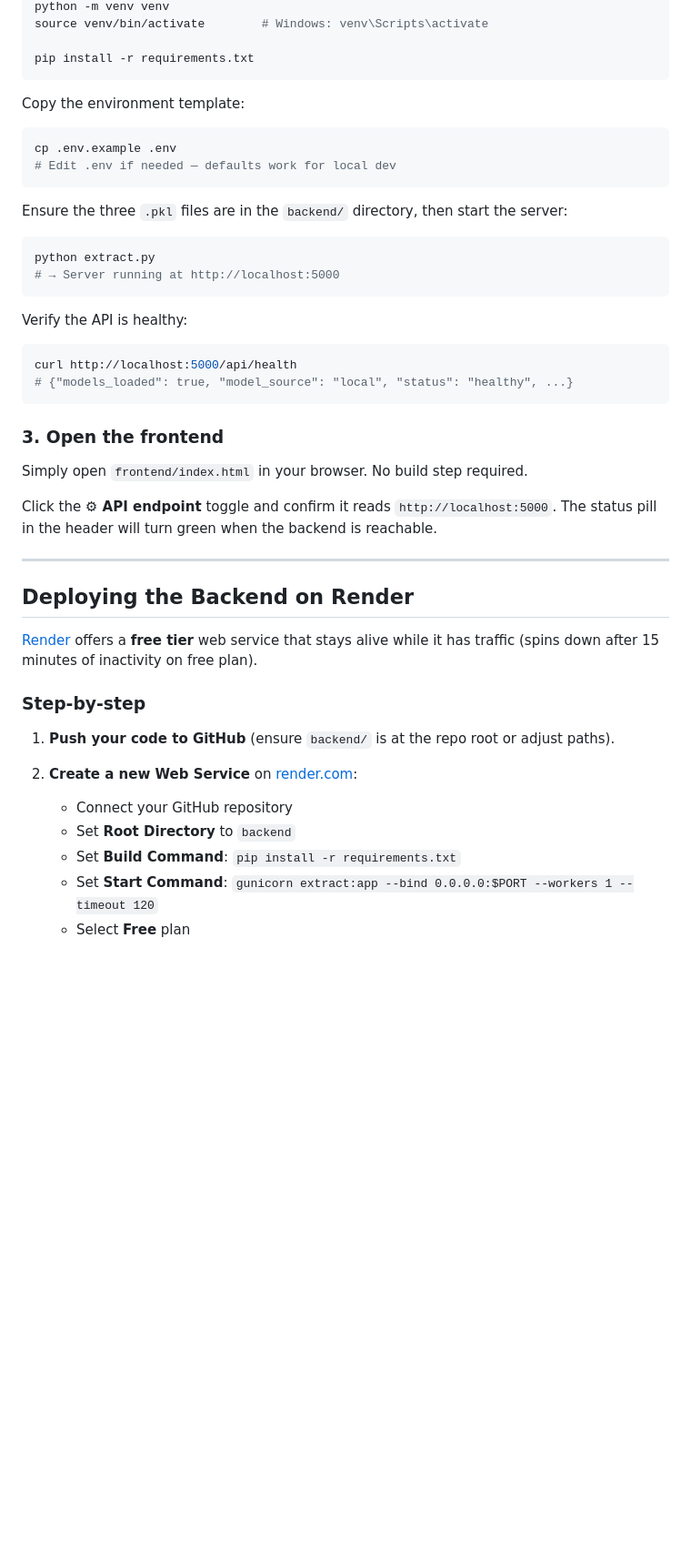
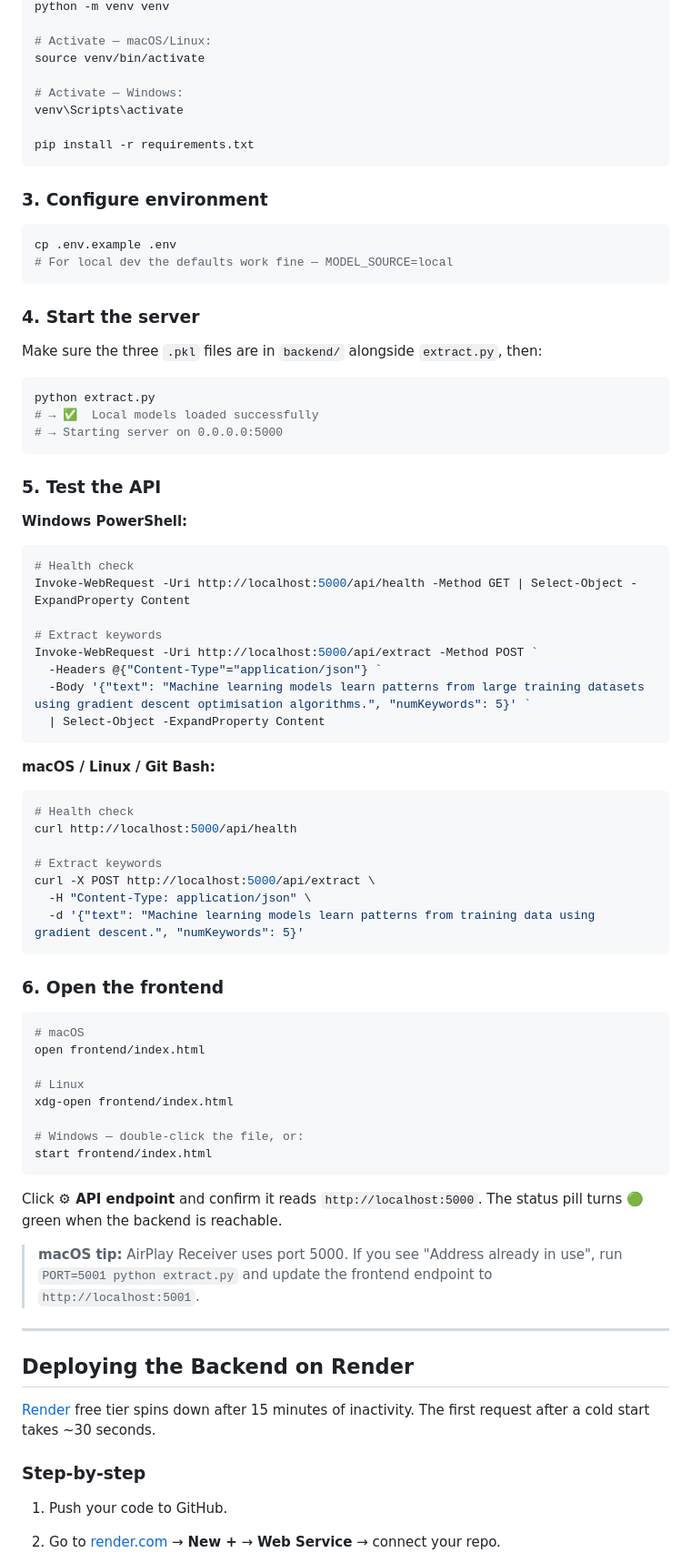
Before and after one commit to bhaumikmango/Keywords-Extraction-NLP, a Markdown page: README.md, the part around one of its changes. Shown at 91% size. GitHub-like rendering; blank space fills up the shorter version.

````diff
--- a/README.md
+++ b/README.md
@@ -99,50 +118,82 @@ cd backend
 python -m venv venv
-source venv/bin/activate        # Windows: venv\Scripts\activate
+
+# Activate — macOS/Linux:
+source venv/bin/activate
+
+# Activate — Windows:
+venv\Scripts\activate
 
 pip install -r requirements.txt
 ```
 
-Copy the environment template:
+### 3. Configure environment
 
 ```bash
 cp .env.example .env
-# Edit .env if needed — defaults work for local dev
+# For local dev the defaults work fine — MODEL_SOURCE=local
 ```
 
-Ensure the three `.pkl` files are in the `backend/` directory, then start the server:
+### 4. Start the server
+
+Make sure the three `.pkl` files are in `backend/` alongside `extract.py`, then:
 
 ```bash
 python extract.py
-# → Server running at http://localhost:5000
+# → ✅  Local models loaded successfully
+# → Starting server on 0.0.0.0:5000
 ```
 
-Verify the API is healthy:
+### 5. Test the API
+
+**Windows PowerShell:**
+```powershell
+# Health check
+Invoke-WebRequest -Uri http://localhost:5000/api/health -Method GET | Select-Object -ExpandProperty Content
+
+# Extract keywords
+Invoke-WebRequest -Uri http://localhost:5000/api/extract -Method POST `
+  -Headers @{"Content-Type"="application/json"} `
+  -Body '{"text": "Machine learning models learn patterns from large training datasets using gradient descent optimisation algorithms.", "numKeywords": 5}' `
+  | Select-Object -ExpandProperty Content
+```
+
+**macOS / Linux / Git Bash:**
+```bash
+# Health check
+curl http://localhost:5000/api/health
+
+# Extract keywords
+curl -X POST http://localhost:5000/api/extract \
+  -H "Content-Type: application/json" \
+  -d '{"text": "Machine learning models learn patterns from training data using gradient descent.", "numKeywords": 5}'
+```
+
+### 6. Open the frontend
 
 ```bash
-curl http://localhost:5000/api/health
-# {"models_loaded": true, "model_source": "local", "status": "healthy", ...}
+# macOS
+open frontend/index.html
+
+# Linux
+xdg-open frontend/index.html
+
+# Windows — double-click the file, or:
+start frontend/index.html
 ```
 
-### 3. Open the frontend
+Click **⚙ API endpoint** and confirm it reads `http://localhost:5000`. The status pill turns 🟢 green when the backend is reachable.
 
-Simply open `frontend/index.html` in your browser. No build step required.
-
-Click the **⚙ API endpoint** toggle and confirm it reads `http://localhost:5000`. The status pill in the header will turn green when the backend is reachable.
+> **macOS tip:** AirPlay Receiver uses port 5000. If you see "Address already in use", run `PORT=5001 python extract.py` and update the frontend endpoint to `http://localhost:5001`.
 
 ---
 
 ## Deploying the Backend on Render
 
-[Render](https://render.com) offers a **free tier** web service that stays alive while it has traffic (spins down after 15 minutes of inactivity on free plan).
+[Render](https://render.com) free tier spins down after 15 minutes of inactivity. The first request after a cold start takes ~30 seconds.
 
 ### Step-by-step
 
-1. **Push your code to GitHub** (ensure `backend/` is at the repo root or adjust paths).
+1. Push your code to GitHub.
 
-2. **Create a new Web Service** on [render.com](https://render.com):
-   - Connect your GitHub repository
-   - Set **Root Directory** to `backend`
-   - Set **Build Command**: `pip install -r requirements.txt`
-   - Set **Start Command**: `gunicorn extract:app --bind 0.0.0.0:$PORT --workers 1 --timeout 120`
-   - Select **Free** plan
+2. Go to [render.com](https://render.com) → **New +** → **Web Service** → connect your repo.
 
````
Also changed, not shown: other parts of README.md (+229 -117 lines).
